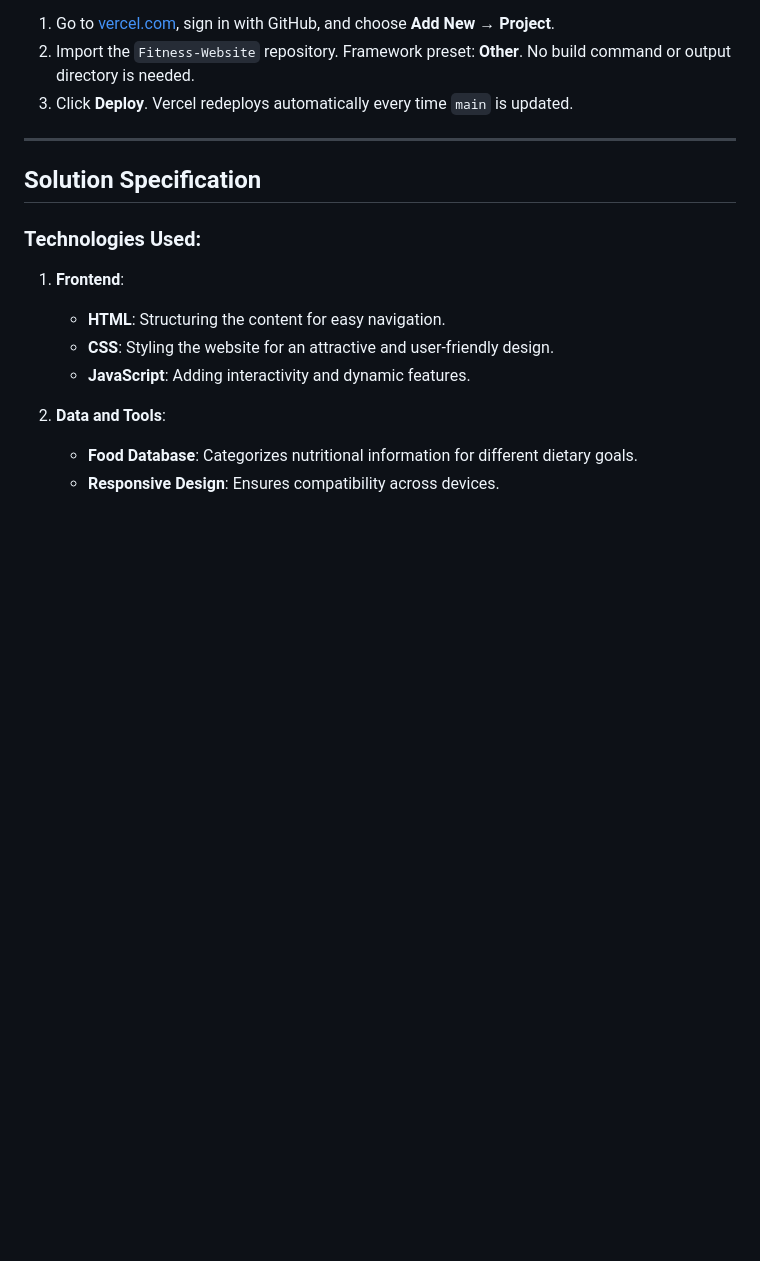
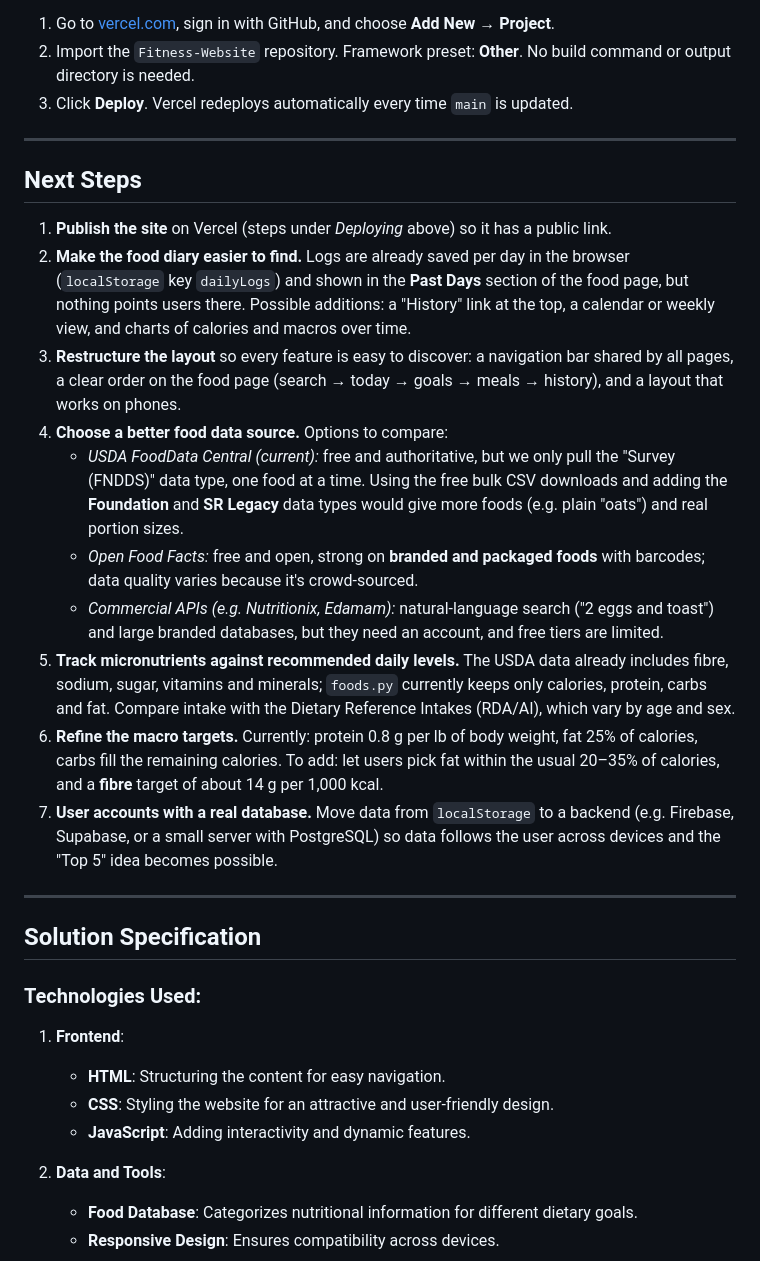
Before and after one commit to kammy04/Fitness-Website, a Markdown page: README.md, the part around the change. Drawn GitHub-style; blank space fills up the shorter version.

Commit message:
README: add Next Steps (publishing, layout, data source, micronutrients, macros, accounts)

```diff
--- a/README.md
+++ b/README.md
@@ -80,6 +80,21 @@ The site is static, so it deploys as-is. `index.html` forwards the site root to
 
 ---
 
+## Next Steps
+
+1. **Publish the site** on Vercel (steps under *Deploying* above) so it has a public link.
+2. **Make the food diary easier to find.** Logs are already saved per day in the browser (`localStorage` key `dailyLogs`) and shown in the **Past Days** section of the food page, but nothing points users there. Possible additions: a "History" link at the top, a calendar or weekly view, and charts of calories and macros over time.
+3. **Restructure the layout** so every feature is easy to discover: a navigation bar shared by all pages, a clear order on the food page (search → today → goals → meals → history), and a layout that works on phones.
+4. **Choose a better food data source.** Options to compare:
+   - *USDA FoodData Central (current):* free and authoritative, but we only pull the "Survey (FNDDS)" data type, one food at a time. Using the free bulk CSV downloads and adding the **Foundation** and **SR Legacy** data types would give more foods (e.g. plain "oats") and real portion sizes.
+   - *Open Food Facts:* free and open, strong on **branded and packaged foods** with barcodes; data quality varies because it's crowd-sourced.
+   - *Commercial APIs (e.g. Nutritionix, Edamam):* natural-language search ("2 eggs and toast") and large branded databases, but they need an account, and free tiers are limited.
+5. **Track micronutrients against recommended daily levels.** The USDA data already includes fibre, sodium, sugar, vitamins and minerals; `foods.py` currently keeps only calories, protein, carbs and fat. Compare intake with the Dietary Reference Intakes (RDA/AI), which vary by age and sex.
+6. **Refine the macro targets.** Currently: protein 0.8 g per lb of body weight, fat 25% of calories, carbs fill the remaining calories. To add: let users pick fat within the usual 20–35% of calories, and a **fibre** target of about 14 g per 1,000 kcal.
+7. **User accounts with a real database.** Move data from `localStorage` to a backend (e.g. Firebase, Supabase, or a small server with PostgreSQL) so data follows the user across devices and the "Top 5" idea becomes possible.
+
+---
+
 ## Solution Specification
 
 ### Technologies Used:
```
